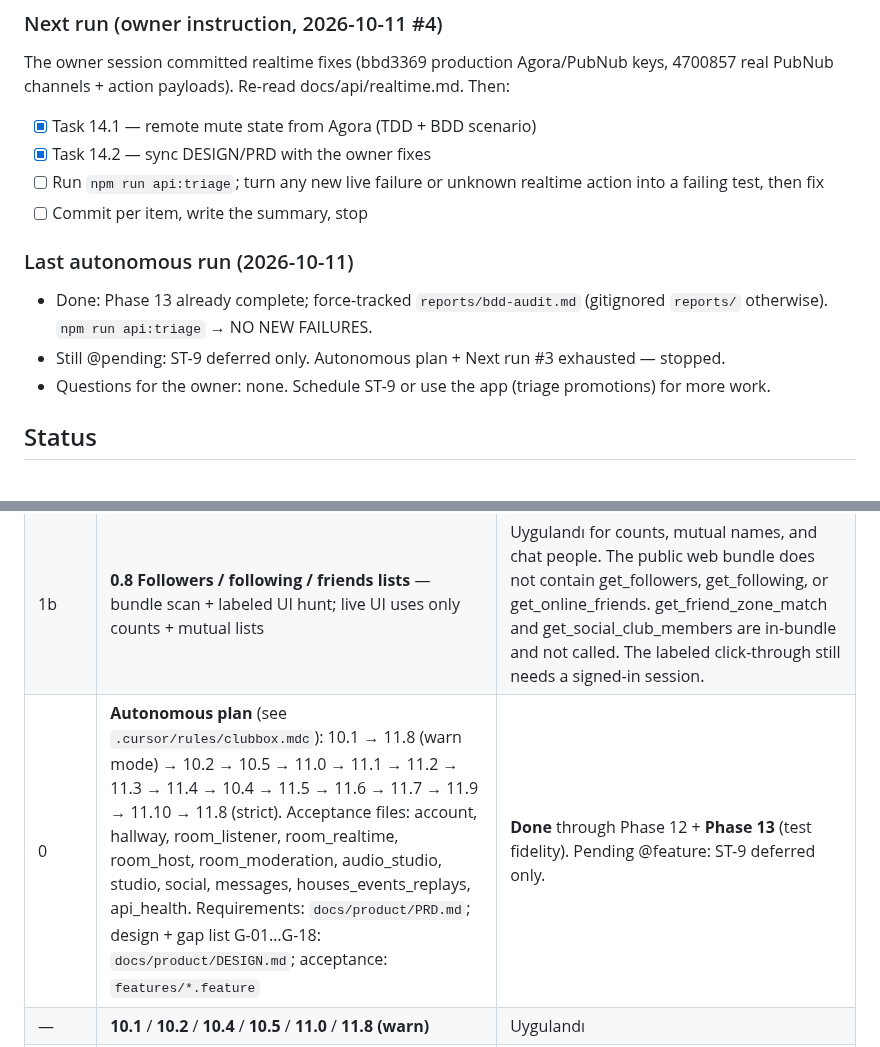
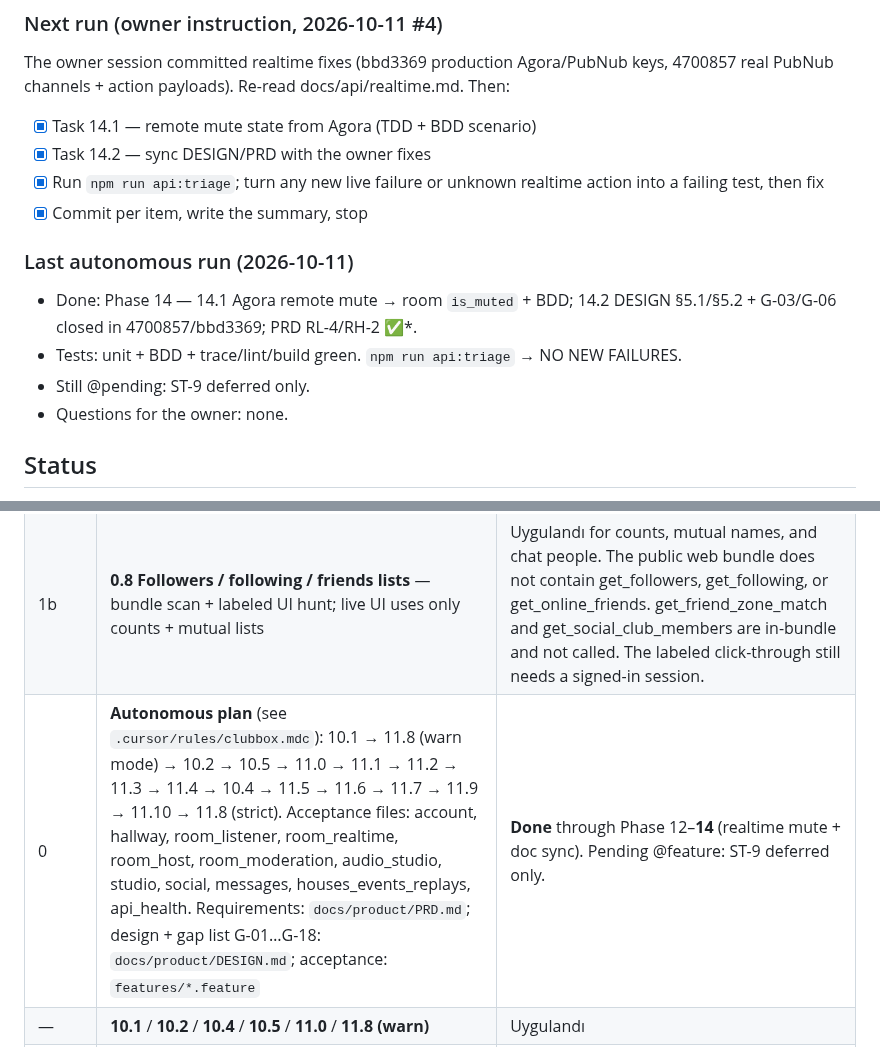
Before and after one commit to yusufsahin/clubbox, a Markdown page: CURSOR_TASKS.md, 2 parts joined by grey strips. GitHub-like rendering.

Commit message:
Note Phase 14 complete; triage clean; only ST-9 deferred.
Co-authored-by: Cursor <cursoragent@cursor.com>

```diff
--- a/CURSOR_TASKS.md
+++ b/CURSOR_TASKS.md
@@ -9,13 +9,14 @@ _Last reviewed: 2026-10-11. “Uygulandı” means the code is in the tree. “C
 The owner session committed realtime fixes (bbd3369 production Agora/PubNub keys, 4700857 real PubNub channels + action payloads). Re-read docs/api/realtime.md. Then:
 - [x] Task 14.1 — remote mute state from Agora (TDD + BDD scenario)
 - [x] Task 14.2 — sync DESIGN/PRD with the owner fixes
-- [ ] Run `npm run api:triage`; turn any new live failure or unknown realtime action into a failing test, then fix
-- [ ] Commit per item, write the summary, stop
+- [x] Run `npm run api:triage`; turn any new live failure or unknown realtime action into a failing test, then fix
+- [x] Commit per item, write the summary, stop
 ### Last autonomous run (2026-10-11)
 
-- Done: Phase 13 already complete; force-tracked `reports/bdd-audit.md` (gitignored `reports/` otherwise). `npm run api:triage` → NO NEW FAILURES.
-- Still @pending: ST-9 deferred only. Autonomous plan + Next run #3 exhausted — stopped.
-- Questions for the owner: none. Schedule ST-9 or use the app (triage promotions) for more work.
+- Done: Phase 14 — 14.1 Agora remote mute → room `is_muted` + BDD; 14.2 DESIGN §5.1/§5.2 + G-03/G-06 closed in 4700857/bbd3369; PRD RL-4/RH-2 ✅*.
+- Tests: unit + BDD + trace/lint/build green. `npm run api:triage` → NO NEW FAILURES.
+- Still @pending: ST-9 deferred only.
+- Questions for the owner: none.
 
 ## Status
 
@@ -25,7 +26,7 @@ Legend: **Uygulandı** = code is in the tree. **Canlı doğrulandı** = exercise
 | --- | --- | --- |
 | 1 | **0.7 Review fixes (2026-10-11 #2)** — navigation guard, packaged recorder, clip worklet path, auto-armed clip buffer, 429/visibility, CORS proxy token leak | Uygulandı |
 | 1b | **0.8 Followers / following / friends lists** — bundle scan + labeled UI hunt; live UI uses only counts + mutual lists | Uygulandı for counts, mutual names, and chat people. The public web bundle does not contain get_followers, get_following, or get_online_friends. get_friend_zone_match and get_social_club_members are in-bundle and not called. The labeled click-through still needs a signed-in session. |
-| 0 | **Autonomous plan** (see `.cursor/rules/clubbox.mdc`): 10.1 → 11.8 (warn mode) → 10.2 → 10.5 → 11.0 → 11.1 → 11.2 → 11.3 → 11.4 → 10.4 → 11.5 → 11.6 → 11.7 → 11.9 → 11.10 → 11.8 (strict). Acceptance files: account, hallway, room_listener, room_realtime, room_host, room_moderation, audio_studio, studio, social, messages, houses_events_replays, api_health. Requirements: `docs/product/PRD.md`; design + gap list G-01…G-18: `docs/product/DESIGN.md`; acceptance: `features/*.feature` | **Done** through Phase 12 + **Phase 13** (test fidelity). Pending @feature: ST-9 deferred only. |
+| 0 | **Autonomous plan** (see `.cursor/rules/clubbox.mdc`): 10.1 → 11.8 (warn mode) → 10.2 → 10.5 → 11.0 → 11.1 → 11.2 → 11.3 → 11.4 → 10.4 → 11.5 → 11.6 → 11.7 → 11.9 → 11.10 → 11.8 (strict). Acceptance files: account, hallway, room_listener, room_realtime, room_host, room_moderation, audio_studio, studio, social, messages, houses_events_replays, api_health. Requirements: `docs/product/PRD.md`; design + gap list G-01…G-18: `docs/product/DESIGN.md`; acceptance: `features/*.feature` | **Done** through Phase 12–**14** (realtime mute + doc sync). Pending @feature: ST-9 deferred only. |
 | — | **10.1** / **10.2** / **10.4** / **10.5** / **11.0** / **11.8 (warn)** | Uygulandı |
 | 1c | **0.9 / 12.2 Verified by use** — request log + in-app triage (no recorder) | Uygulandı. Verified by use: endpoints the owner exercises become `observed` via userData `api-log` + startup triage / `npm run api:triage` (list grows with normal use). |
 | 2 | **0.6 Community Guidelines risk** — hidden reCAPTCHA sign-in, polling, recording, distribution | Uygulandı (code). Sign-in is a visible clubhouse.com window, polling pauses when the window is hidden, recording is opt-in, and there is no publish config. A public release is still your decision. |
```
